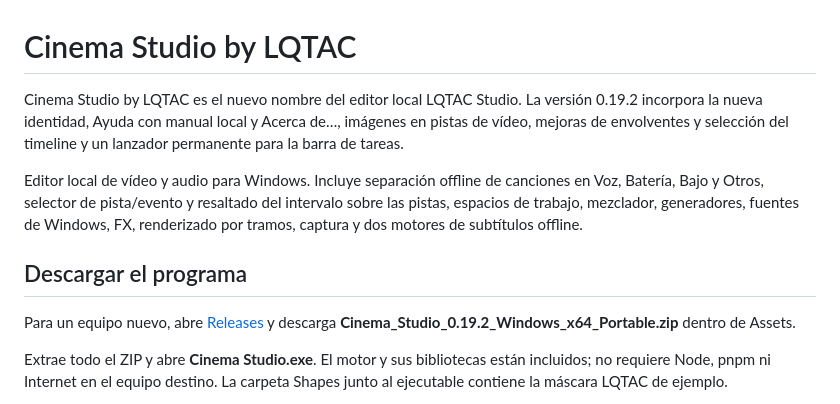
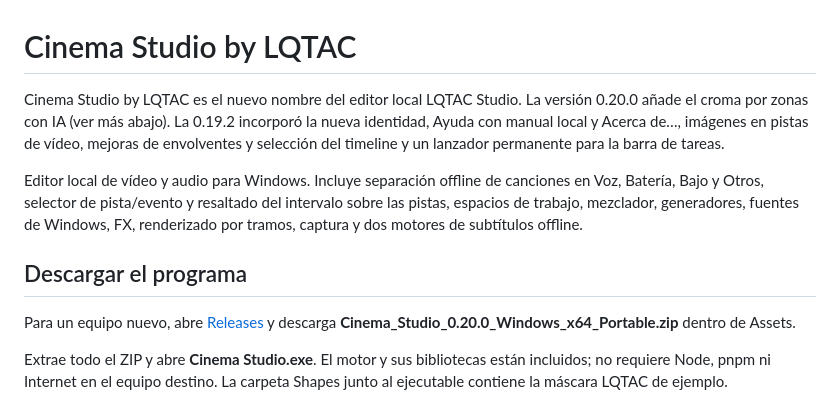
Before and after one commit to felixdroidhuerta/LQTAC_Studio, a Markdown page: README.md, the part around the change. Rendered like a GitHub page.

Commit message:
README: download link for 0.20.0 portable
Co-Authored-By: Claude Opus 5.5 <noreply@anthropic.com>

```diff
--- a/README.md
+++ b/README.md
@@ -1,13 +1,13 @@
 # Cinema Studio by LQTAC
 
-Cinema Studio by LQTAC es el nuevo nombre del editor local LQTAC Studio. La versión 0.19.2 incorpora la nueva identidad, Ayuda con manual local y Acerca de…, imágenes en pistas de vídeo, mejoras de envolventes y selección del timeline y un lanzador permanente para la barra de tareas.
+Cinema Studio by LQTAC es el nuevo nombre del editor local LQTAC Studio. La versión 0.20.0 añade el croma por zonas con IA (ver más abajo). La 0.19.2 incorporó la nueva identidad, Ayuda con manual local y Acerca de…, imágenes en pistas de vídeo, mejoras de envolventes y selección del timeline y un lanzador permanente para la barra de tareas.
 
 
 Editor local de vídeo y audio para Windows. Incluye separación offline de canciones en Voz, Batería, Bajo y Otros, selector de pista/evento y resaltado del intervalo sobre las pistas, espacios de trabajo, mezclador, generadores, fuentes de Windows, FX, renderizado por tramos, captura y dos motores de subtítulos offline.
 
 ## Descargar el programa
 
-Para un equipo nuevo, abre [Releases](https://github.com/felixdroidhuerta/LQTAC_Studio/releases/tag/v0.19.2-portable) y descarga **Cinema_Studio_0.19.2_Windows_x64_Portable.zip** dentro de Assets.
+Para un equipo nuevo, abre [Releases](https://github.com/felixdroidhuerta/LQTAC_Studio/releases/tag/v0.20.0-portable) y descarga **Cinema_Studio_0.20.0_Windows_x64_Portable.zip** dentro de Assets.
 
 Extrae todo el ZIP y abre **Cinema Studio.exe**. El motor y sus bibliotecas están incluidos; no requiere Node, pnpm ni Internet en el equipo destino. La carpeta Shapes junto al ejecutable contiene la máscara LQTAC de ejemplo.
 
```
